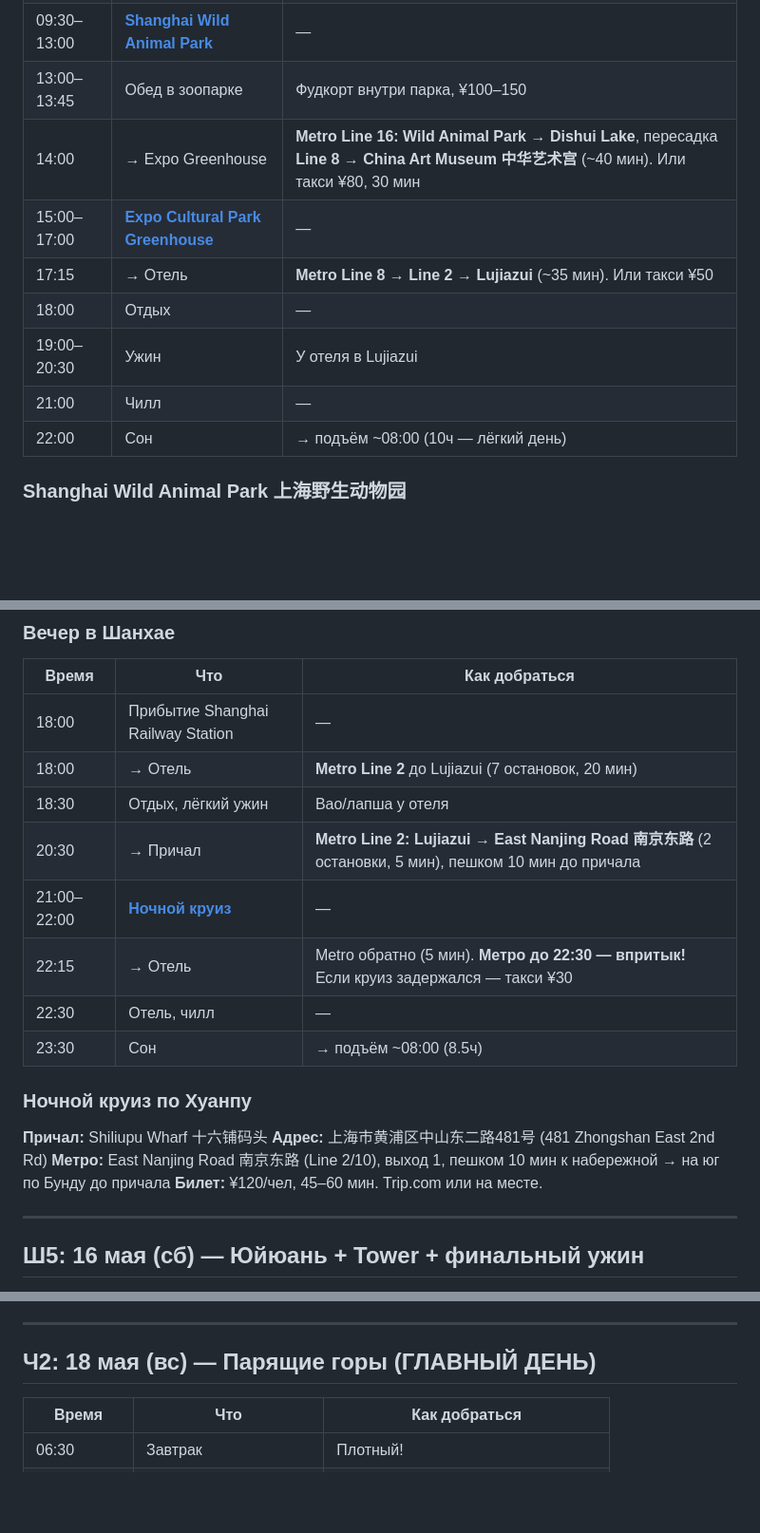
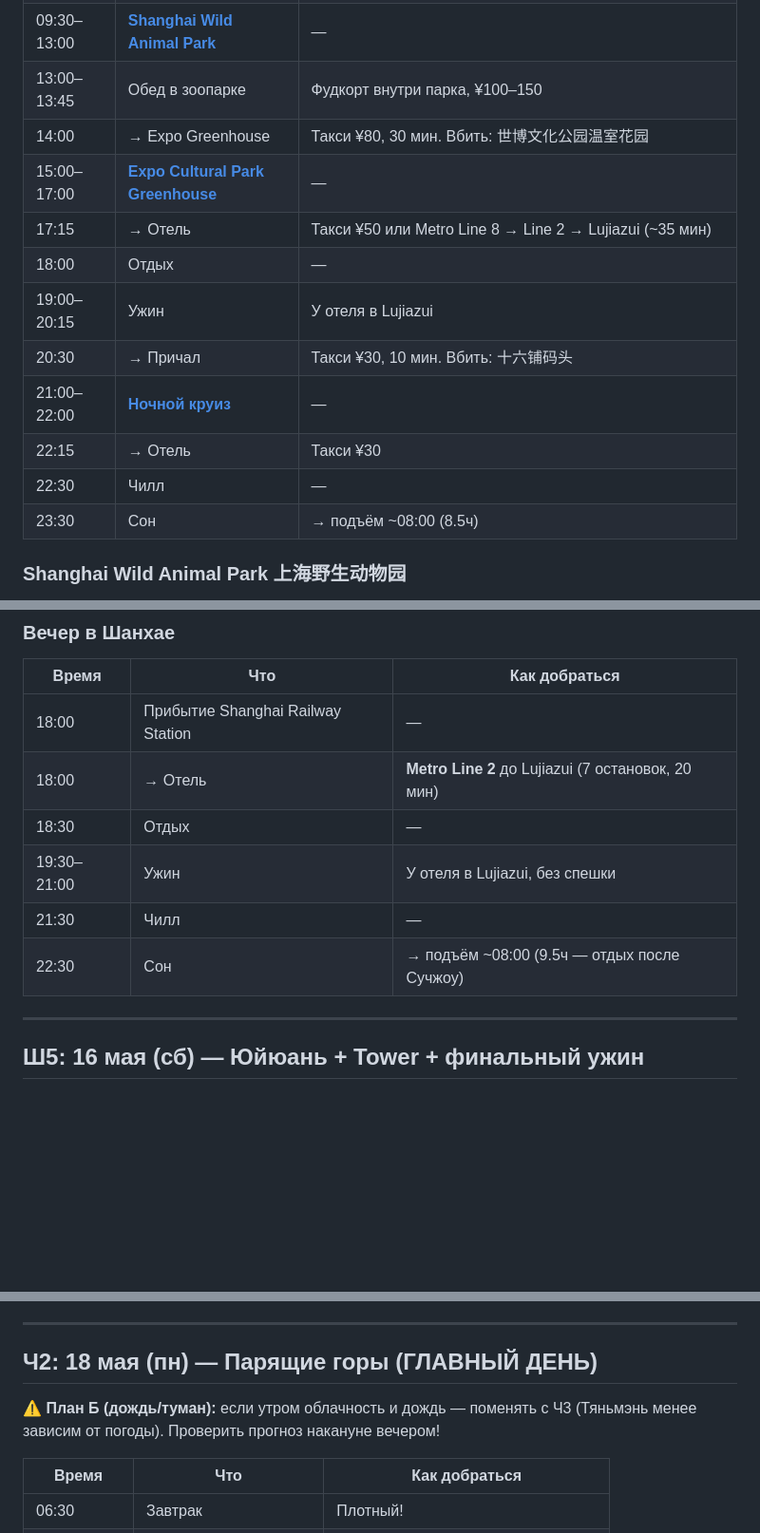
Before and after one commit to asdasd-dev/china-trip, a Markdown page: plan.md, 3 parts joined by grey strips. Shown at 95% size. GitHub-like rendering; blank space fills up the shorter version.

Commit message:
fix all 10 review issues: days of week, cruise move, weather plan B, metro, math

```diff
--- a/plan.md
+++ b/plan.md
@@ -123,13 +123,16 @@
 | 08:30 | → Зоопарк | **Metro Line 2: Lujiazui → Longyang Road**, пересадка **Line 16 → Wild Animal Park 野生动物园** (~50 мин, ¥8) |
 | 09:30–13:00 | [**Shanghai Wild Animal Park**](places.md#zoo) | — |
 | 13:00–13:45 | Обед в зоопарке | Фудкорт внутри парка, ¥100–150 |
-| 14:00 | → Expo Greenhouse | **Metro Line 16: Wild Animal Park → Dishui Lake**, пересадка **Line 8 → China Art Museum 中华艺术宫** (~40 мин). Или такси ¥80, 30 мин |
+| 14:00 | → Expo Greenhouse | Такси ¥80, 30 мин. Вбить: 世博文化公园温室花园 |
 | 15:00–17:00 | [**Expo Cultural Park Greenhouse**](places.md#greenhouse) | — |
-| 17:15 | → Отель | **Metro Line 8 → Line 2 → Lujiazui** (~35 мин). Или такси ¥50 |
+| 17:15 | → Отель | Такси ¥50 или Metro Line 8 → Line 2 → Lujiazui (~35 мин) |
 | 18:00 | Отдых | — |
-| 19:00–20:30 | Ужин | У отеля в Lujiazui |
-| 21:00 | Чилл | — |
-| 22:00 | Сон | → подъём ~08:00 (10ч — лёгкий день) |
+| 19:00–20:15 | Ужин | У отеля в Lujiazui |
+| 20:30 | → Причал | Такси ¥30, 10 мин. Вбить: 十六铺码头 |
+| 21:00–22:00 | [**Ночной круиз**](places.md#huangpu-cruise) | — |
+| 22:15 | → Отель | Такси ¥30 |
+| 22:30 | Чилл | — |
+| 23:30 | Сон | → подъём ~08:00 (8.5ч) |
 
 ### Shanghai Wild Animal Park 上海野生动物园
 **Адрес:** 上海市浦东新区南六公路178号 (178 Nanliu Rd, Pudong)
@@ -207,18 +210,10 @@
 |-------|-----|--------------|
 | 18:00 | Прибытие Shanghai Railway Station | — |
 | 18:00 | → Отель | **Metro Line 2** до Lujiazui (7 остановок, 20 мин) |
-| 18:30 | Отдых, лёгкий ужин | Bao/лапша у отеля |
-| 20:30 | → Причал | **Metro Line 2: Lujiazui → East Nanjing Road 南京东路** (2 остановки, 5 мин), пешком 10 мин до причала |
-| 21:00–22:00 | [**Ночной круиз**](places.md#huangpu-cruise) | — |
-| 22:15 | → Отель | Metro обратно (5 мин). **Метро до 22:30 — впритык!** Если круиз задержался — такси ¥30 |
-| 22:30 | Отель, чилл | — |
-| 23:30 | Сон | → подъём ~08:00 (8.5ч) |
-
-### Ночной круиз по Хуанпу
-**Причал:** Shiliupu Wharf 十六铺码头
-**Адрес:** 上海市黄浦区中山东二路481号 (481 Zhongshan East 2nd Rd)
-**Метро:** East Nanjing Road 南京东路 (Line 2/10), выход 1, пешком 10 мин к набережной → на юг по Бунду до причала
-**Билет:** ¥120/чел, 45–60 мин. Trip.com или на месте.
+| 18:30 | Отдых | — |
+| 19:30–21:00 | Ужин | У отеля в Lujiazui, без спешки |
+| 21:30 | Чилл | — |
+| 22:30 | Сон | → подъём ~08:00 (9.5ч — отдых после Сучжоу) |
 
 ---
 
@@ -331,7 +326,9 @@ Trip.com на телефоне. **4-дневный ¥225/чел = ¥450 на д
 
 <a id="zh2"></a>
 
-## Ч2: 18 мая (вс) — Парящие горы (ГЛАВНЫЙ ДЕНЬ)
+## Ч2: 18 мая (пн) — Парящие горы (ГЛАВНЫЙ ДЕНЬ)
+
+**⚠️ План Б (дождь/туман):** если утром облачность и дождь — поменять с Ч3 (Тяньмэнь менее зависим от погоды). Проверить прогноз накануне вечером!
 
 | Время | Что | Как добраться |
 |-------|-----|--------------|
```
Also changed, not shown: other parts of plan.md (+8 -8 lines), checklist.md (+2 -1 lines).
